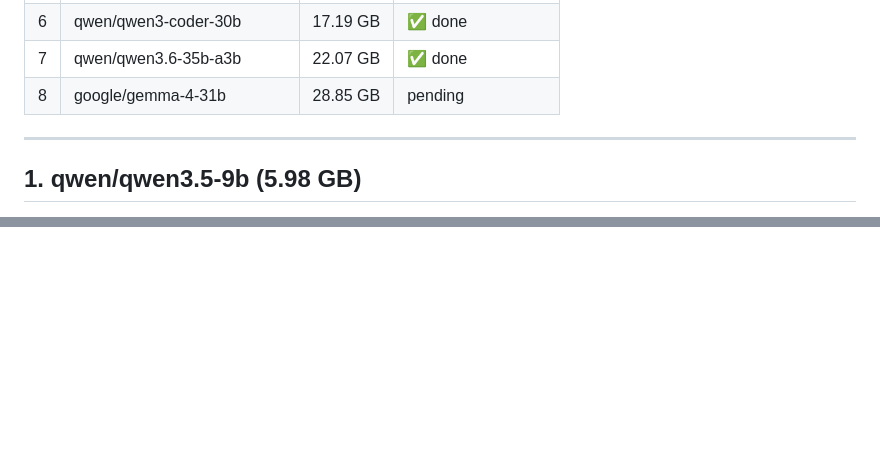
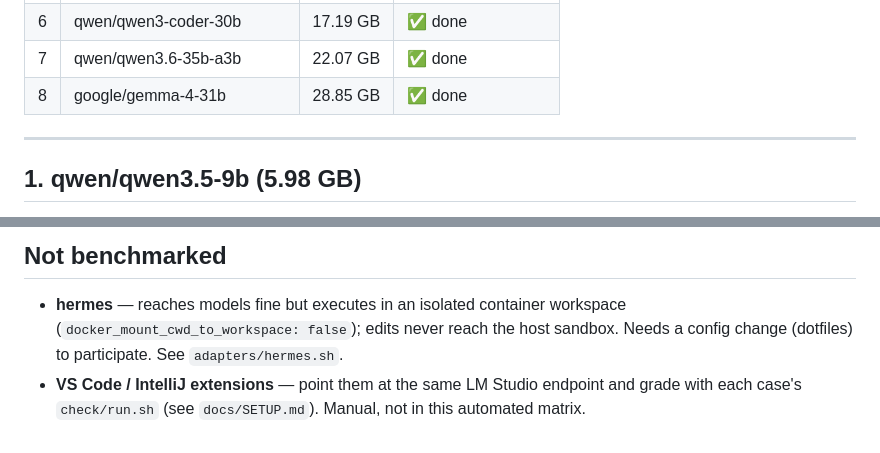
Before and after one commit to jesperronn/local-model-evaluator-bench, a Markdown page: BENCHMARK-RESULTS.md, 2 parts joined by grey strips. Drawn GitHub-style; blank space fills up the shorter version.

```diff
--- a/BENCHMARK-RESULTS.md
+++ b/BENCHMARK-RESULTS.md
@@ -21,7 +21,7 @@ Models tested in ascending memory order:
 | 5 | google/gemma-4-26b-a4b-qat | 15.64 GB | ✅ done |
 | 6 | qwen/qwen3-coder-30b | 17.19 GB | ✅ done |
 | 7 | qwen/qwen3.6-35b-a3b | 22.07 GB | ✅ done |
-| 8 | google/gemma-4-31b | 28.85 GB | pending |
+| 8 | google/gemma-4-31b | 28.85 GB | ✅ done |
 
 ---
 
@@ -195,0 +262,8 @@ repro, ambiguous specs) to keep discriminating among top models — the current
+## Not benchmarked
+
+- **hermes** — reaches models fine but executes in an isolated container
+  workspace (`docker_mount_cwd_to_workspace: false`); edits never reach the host
+  sandbox. Needs a config change (dotfiles) to participate. See `adapters/hermes.sh`.
+- **VS Code / IntelliJ extensions** — point them at the same LM Studio endpoint
+  and grade with each case's `check/run.sh` (see `docs/SETUP.md`). Manual, not in
+  this automated matrix.
```
Also changed, not shown: other parts of BENCHMARK-RESULTS.md (+66 -0 lines).
